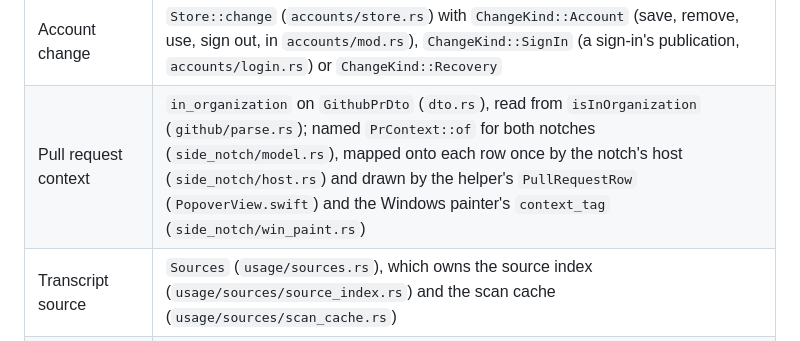
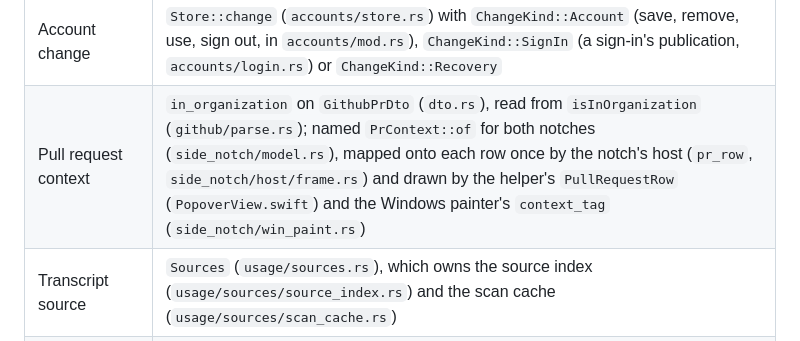
Before and after one commit to giostriquer/on-n-off, a Markdown page: docs/architecture/README.md, the part around the change. Drawn GitHub-style.

Commit message:
docs: the Windows side notch confirms frames and follows display changes, and the host's modules

```diff
--- a/docs/architecture/README.md
+++ b/docs/architecture/README.md
@@ -374,7 +374,7 @@ the code today; a change that moves one updates its row.
 | Native store | as the account switch uses it, `ClaudeNative` (`accounts/claude.rs`) and `CodexNative` (`accounts/codex.rs`), each resolved through its provider's `Adapter` (`accounts/mod.rs`); where the login lives, how it is read and written and any locks around it are `accounts/claude_store.rs` (Claude Code's dirs, Keychain item, credentials file and locks) and `accounts/codex_store.rs` (the file, keyring or auto backend Codex's config selects) |
 | Saved profile | `Profile` in the vault's `Database` (`accounts/store.rs`); listed and changed through `Accounts` (`accounts/mod.rs`); its usage is polled in `accounts/usage.rs`: a Claude profile's in its home by Claude Code's own report (`Home::read_usage`, `read_usage` in `limits/claude_cli.rs`), a Codex profile's through Codex's Limits reader (`Adapter::read_usage`: `read_saved_codex` in `limits/codex.rs`), and its card carries `saved_profile` |
 | Account change | `Store::change` (`accounts/store.rs`) with `ChangeKind::Account` (save, remove, use, sign out, in `accounts/mod.rs`), `ChangeKind::SignIn` (a sign-in's publication, `accounts/login.rs`) or `ChangeKind::Recovery` |
-| Pull request context | `in_organization` on `GithubPrDto` (`dto.rs`), read from `isInOrganization` (`github/parse.rs`); named `PrContext::of` for both notches (`side_notch/model.rs`), mapped onto each row once by the notch's host (`side_notch/host.rs`) and drawn by the helper's `PullRequestRow` (`PopoverView.swift`) and the Windows painter's `context_tag` (`side_notch/win_paint.rs`) |
+| Pull request context | `in_organization` on `GithubPrDto` (`dto.rs`), read from `isInOrganization` (`github/parse.rs`); named `PrContext::of` for both notches (`side_notch/model.rs`), mapped onto each row once by the notch's host (`pr_row`, `side_notch/host/frame.rs`) and drawn by the helper's `PullRequestRow` (`PopoverView.swift`) and the Windows painter's `context_tag` (`side_notch/win_paint.rs`) |
 | Transcript source | `Sources` (`usage/sources.rs`), which owns the source index (`usage/sources/source_index.rs`) and the scan cache (`usage/sources/scan_cache.rs`) |
 | Watermark | `Watermark` (`usage/history.rs`) |
 | Folded usage | `HistoryStore` (`usage/history.rs`), folded by `usage/folding.rs` |
```
Also changed, not shown: docs/architecture/side-notch.md (+18 -10 lines).
